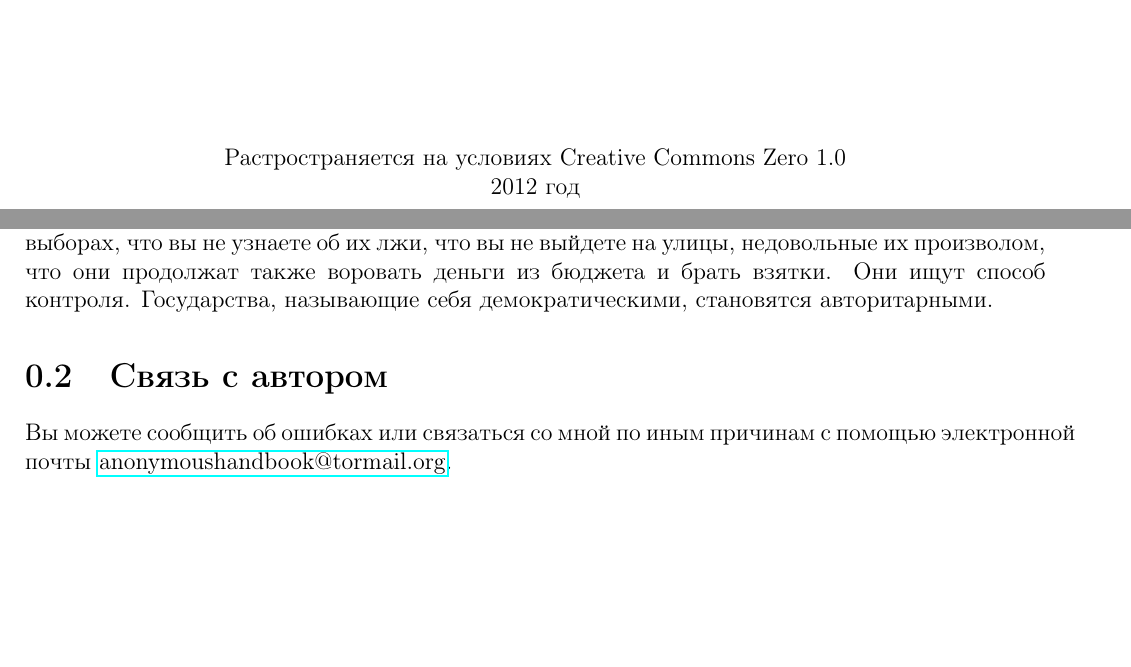
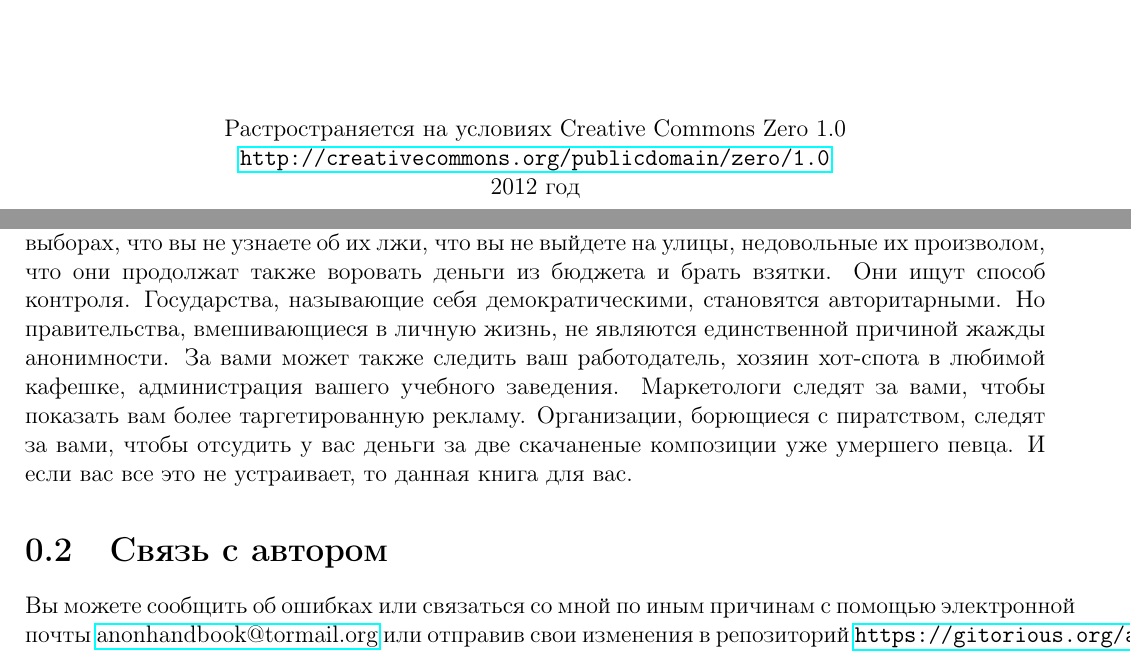
Before and after one commit to liberatetheweb/anonymous-handbook, a LaTeX book (book.tex, which reads part1.tex, title.tex): two parts of pages 1 and 4 of 16, joined at a grey line, cut so that both start at the same text, the shorter picture padded with empty space. Compiled offline with LaTeX, dvips and Ghostscript.

Commit message:
Makefile and some fixes

```diff
--- a/part1.tex
+++ b/part1.tex
@@ -1,7 +1,7 @@
 \chapter*{Введение}
 \addcontentsline{toc}{part}{Введение}
 \section{Причины появления книги}
-В последнее время правительства многих стран стремятся уничтожить анонимность, оправдываясь <<безопасностью граждан>>. Однако данное стремление направлено не на увеличение безопасности, оно направлено только на усиление контроля. Чиновникам нужна уверенность в том, что на следующий день они не потеряют своего кресла, что вы пролосуете за них на следующих выборах, что вы не узнаете об их лжи, что вы не выйдете на улицы, недовольные их произволом, что они продолжат также воровать деньги из бюджета и брать взятки. Они ищут способ контроля. Государства, называющие себя демократическими, становятся авторитарными.
+В последнее время правительства многих стран стремятся уничтожить анонимность, оправдываясь <<безопасностью граждан>>. Однако данное стремление направлено не на увеличение безопасности, оно направлено только на усиление контроля. Чиновникам нужна уверенность в том, что на следующий день они не потеряют своего кресла, что вы пролосуете за них на следующих выборах, что вы не узнаете об их лжи, что вы не выйдете на улицы, недовольные их произволом, что они продолжат также воровать деньги из бюджета и брать взятки. Они ищут способ контроля. Государства, называющие себя демократическими, становятся авторитарными. Но правительства, вмешивающиеся в личную жизнь, не являются единственной причиной жажды анонимности. За вами может также следить ваш работодатель, хозяин хот-спота в любимой кафешке, администрация вашего учебного заведения. Маркетологи следят за вами, чтобы показать вам более таргетированную рекламу. Организации, борющиеся с пиратством, следят за вами, чтобы отсудить у вас деньги за две скачаненые композиции уже умершего певца. И если вас все это не устраивает, то данная книга для вас.
 
 \section{Связь с автором}
-Вы можете сообщить об ошибках или связаться со мной по иным причинам с помощью электронной почты \href{mailto:anonymoushandbook@tormail.org}{anonymoushandbook@tormail.org}.
+Вы можете сообщить об ошибках или связаться со мной по иным причинам с помощью электронной почты \href{mailto:anonhandbook@tormail.org}{anonhandbook@tormail.org} или отправив свои изменения в репозиторий \url{https://gitorious.org/anonymous-handbook}.
--- a/title.tex
+++ b/title.tex
@@ -10,6 +10,7 @@
 \rule{\linewidth}{0.5mm}
 \vfill
 \normalsize Растространяется на условиях Creative Commons Zero 1.0\\
+\url{http://creativecommons.org/publicdomain/zero/1.0}\\
 2012 год
 \end{center}
 
```
Also changed, not shown: Makefile (added), 1 other file.
